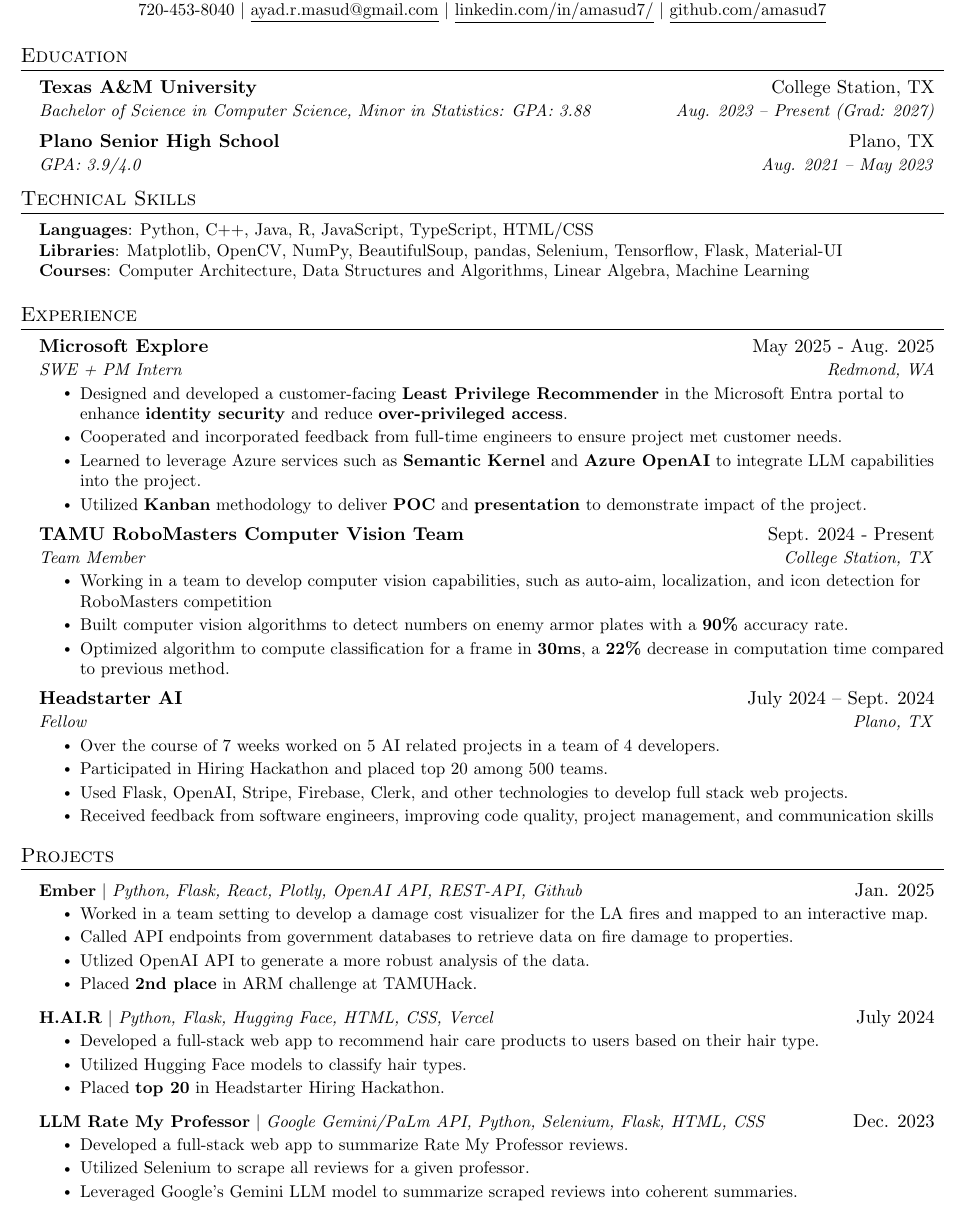
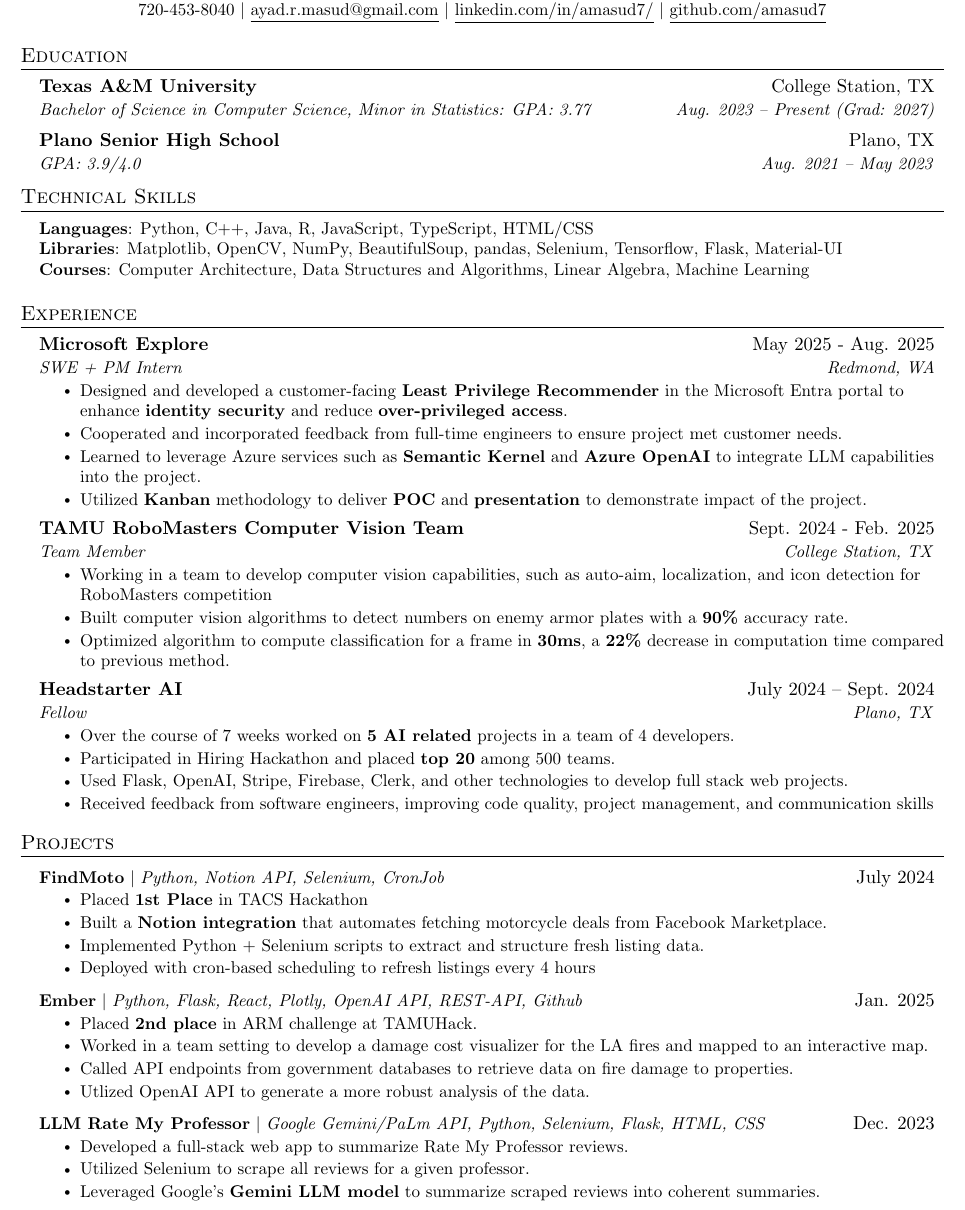
Before and after one commit to amasud7/resume, a LaTeX CV (resume.tex): part of page 1 of 2, cut so that both start at the same text. Compiled offline with pdfLaTeX.

Commit message:
adding findMoto to resume and fixing some other things

```diff
--- a/resume.tex
+++ b/resume.tex
@@ -124,7 +124,7 @@
   \resumeSubHeadingListStart
     \resumeSubheading
       {Texas A\&M University}{College Station, TX}
-      {Bachelor of Science in Computer Science, Minor in Statistics: GPA: 3.88}{Aug. 2023 -- Present (Grad: 2027)}
+      {Bachelor of Science in Computer Science, Minor in Statistics: GPA: 3.77}{Aug. 2023 -- Present (Grad: 2027)}
     \resumeSubheading
       {Plano Senior High School}{Plano, TX}
       {GPA: 3.9/4.0}{Aug. 2021 -- May 2023}
@@ -156,7 +156,7 @@
       \resumeItemListEnd
 
   \resumeSubheading
-      {TAMU RoboMasters Computer Vision Team}{Sept. 2024 - Present}
+      {TAMU RoboMasters Computer Vision Team}{Sept. 2024 - Feb. 2025}
       {Team Member}{College Station, TX}
       \resumeItemListStart
         \resumeItem{Working in a team to develop computer vision capabilities, such as auto-aim, localization, and icon detection for RoboMasters competition}
@@ -168,8 +168,8 @@
       {Headstarter AI}{July 2024 -- Sept. 2024}
       {Fellow}{Plano, TX}
       \resumeItemListStart
-        \resumeItem{Over the course of 7 weeks worked on 5 AI related projects in a team of 4 developers.}
-        \resumeItem{Participated in Hiring Hackathon and placed top 20 among 500 teams.}
+        \resumeItem{Over the course of 7 weeks worked on \textbf{5 AI related} projects in a team of 4 developers.}
+        \resumeItem{Participated in Hiring Hackathon and placed \textbf{top 20} among 500 teams.}
         \resumeItem{Used Flask, OpenAI, Stripe, Firebase, Clerk, and other technologies to develop full stack web projects.}
         \resumeItem{Received feedback from software engineers, improving code quality, project management, and communication skills}
       \resumeItemListEnd
@@ -211,21 +211,41 @@
     \resumeSubHeadingListStart
 
     \resumeProjectHeading
+          {\textbf{FindMoto} $|$ \emph{Python, Notion API, Selenium, CronJob}}{July 2024}
+          \resumeItemListStart
+            \resumeItem{Placed \textbf{1st Place} in TACS Hackathon}
+            \resumeItem{Built a \textbf{Notion integration} that automates fetching motorcycle deals from Facebook Marketplace.}
+            \resumeItem{Implemented Python + Selenium scripts to extract and structure fresh listing data.}
+            \resumeItem{Deployed with cron-based scheduling to refresh listings every 4 hours}
+          \resumeItemListEnd
+
+    \resumeProjectHeading
     {\textbf{Ember} $|$ \emph{Python, Flask, React, Plotly, OpenAI API, REST-API, Github}}{Jan. 2025}
     \resumeItemListStart
+      \resumeItem{Placed \textbf{2nd place} in ARM challenge at TAMUHack.}
       \resumeItem{Worked in a team setting to develop a damage cost visualizer for the LA fires and mapped to an interactive map.}
       \resumeItem{Called API endpoints from government databases to retrieve data on fire damage to properties.}
       \resumeItem{Utlized OpenAI API to generate a more robust analysis of the data.}
-      \resumeItem{Placed \textbf{2nd place} in ARM challenge at TAMUHack.}
     \resumeItemListEnd
 
-      \resumeProjectHeading
-          {\textbf{H.AI.R} $|$ \emph{Python, Flask, Hugging Face, HTML, CSS, Vercel}}{July 2024}
+
+    \resumeProjectHeading
+          {\textbf{LLM Rate My Professor} $|$ \emph{Google Gemini/PaLm API, Python, Selenium, Flask, HTML, CSS}}{Dec. 2023}
           \resumeItemListStart
-            \resumeItem{Developed a full-stack web app to recommend hair care products to users based on their hair type.}
-            \resumeItem{Utilized Hugging Face models to classify hair types.}
-            \resumeItem{Placed \textbf{top 20} in Headstarter Hiring Hackathon.}
+            \resumeItem{Developed a full-stack web app to summarize Rate My Professor reviews.}
+            \resumeItem{Utilized Selenium to scrape all reviews for a given professor.}
+            \resumeItem{Leveraged Google's \textbf{Gemini LLM model} to summarize scraped reviews into coherent summaries.}
           \resumeItemListEnd
+
+      % \resumeProjectHeading
+      %     {\textbf{H.AI.R} $|$ \emph{Python, Flask, Hugging Face, HTML, CSS, Vercel}}{July 2024}
+      %     \resumeItemListStart
+      %       \resumeItem{Developed a full-stack web app to recommend hair care products to users based on their hair type.}
+      %       \resumeItem{Utilized Hugging Face models to classify hair types.}
+      %       \resumeItem{Placed \textbf{top 20} in Headstarter Hiring Hackathon.}
+      %     \resumeItemListEnd
+
+
 
       % \resumeProjectHeading
       %     {\textbf{Color Detector} $|$ \emph{OpenCV, Python, Numpy, PIL (Python Imaging Library)}}{May 2024}
@@ -235,15 +255,6 @@
       %       \resumeItem{Leveraged PIL's built in bounding box detection to outline regions of colors that are detected.}
       %       \resumeItem{OpenCV functions were used to perform dilations and masking to easily detect colors.}
       %     \resumeItemListEnd
-
-          \resumeProjectHeading
-          {\textbf{LLM Rate My Professor} $|$ \emph{Google Gemini/PaLm API, Python, Selenium, Flask, HTML, CSS}}{Dec. 2023}
-          \resumeItemListStart
-            \resumeItem{Developed a full-stack web app to summarize Rate My Professor reviews.}
-            \resumeItem{Utilized Selenium to scrape all reviews for a given professor.}
-            \resumeItem{Leveraged Google's Gemini LLM model to summarize scraped reviews into coherent summaries.}
-          \resumeItemListEnd
-
     \resumeSubHeadingListEnd
 
 %
```
Also changed, not shown: masud_ayad_resume.pdf, resume.pdf, transcript.pdf, 4 other files.
